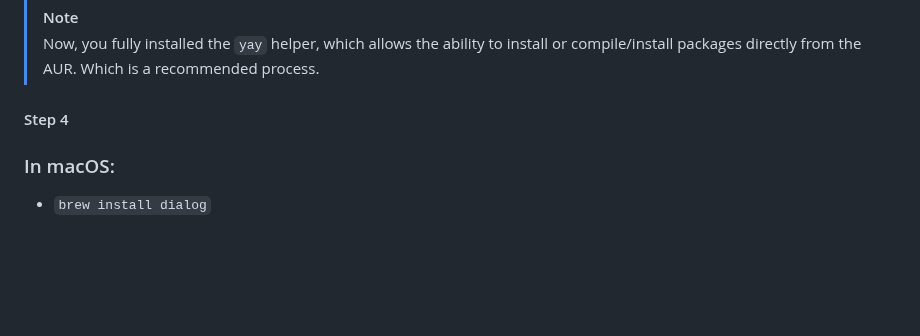
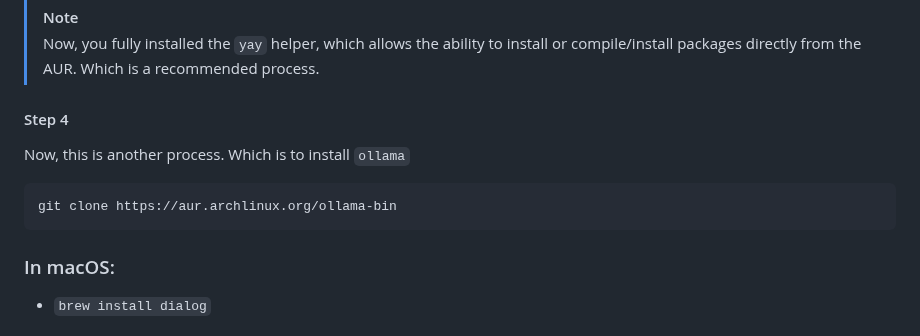
Before and after one commit to Smith-Pad/subjects, a Markdown page: README.md, the part around the change. Drawn GitHub-style; blank space fills up the shorter version.

Commit message:
Updated Documentation

````diff
--- a/README.md
+++ b/README.md
@@ -45,6 +45,11 @@ makepkg -si
 
 
 #### Step 4
+Now, this is another process. Which is to install `ollama`
+
+```shell
+git clone https://aur.archlinux.org/ollama-bin
+```
 
 
 ### In macOS:
````
